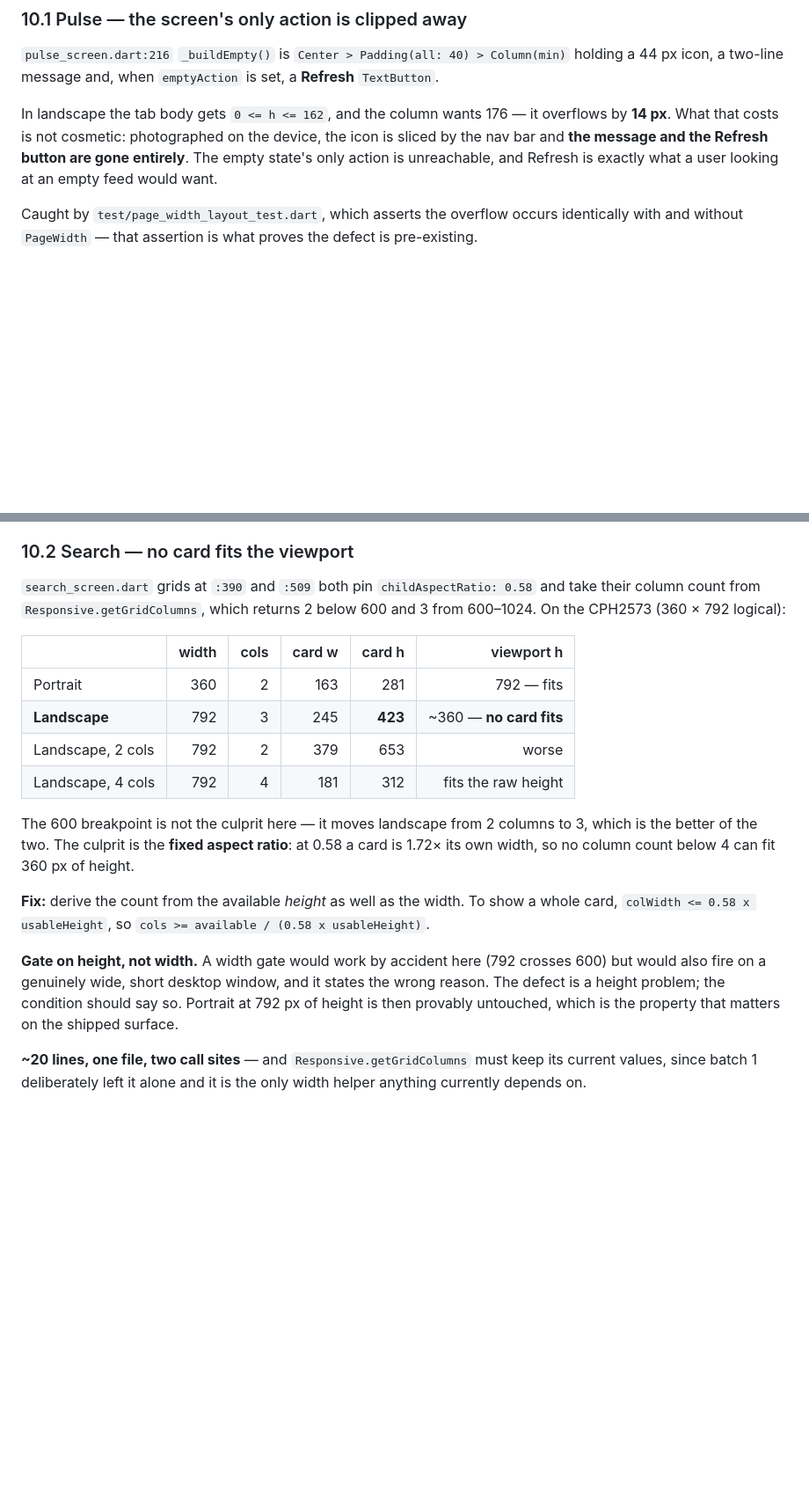
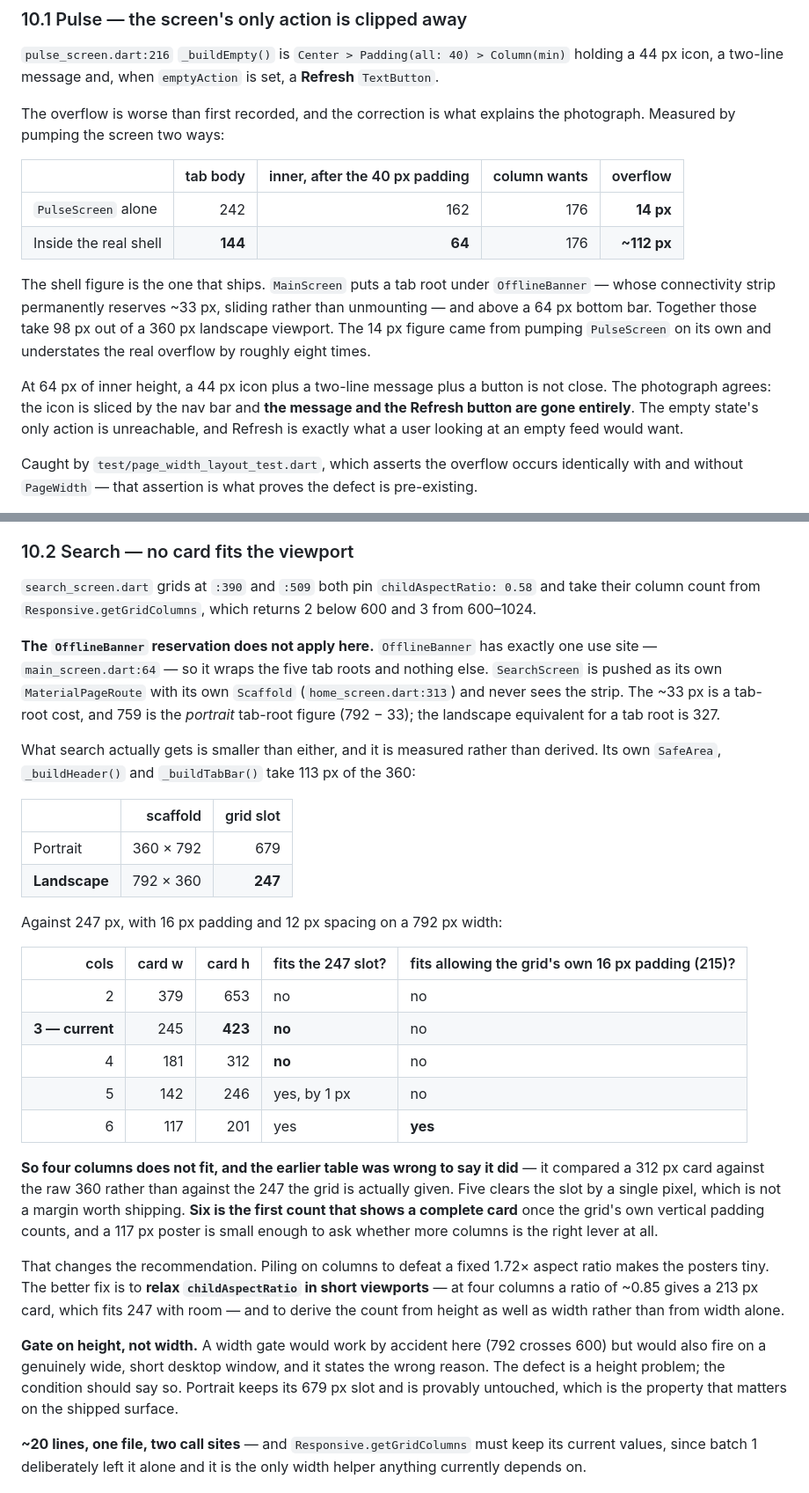
Before and after one commit to shahidteewno007-hub/hanj, a Markdown page: WEB.md, 2 parts joined by grey strips. Shown at 88% size. Rendered like a GitHub page; blank space fills up the shorter version.

Commit message:
Correct the §10 height arithmetic with measured slot heights
Two corrections, both measured rather than estimated, and both make the
defects worse than recorded.

Pulse. The 14 px overflow came from pumping PulseScreen on its own. In
the shell it actually ships in -- under OfflineBanner, whose strip
permanently reserves ~33 px by sliding rather than unmounting, and above
the 64 px bottom bar -- the tab body is 144 px, not 242, and the inner
box after the 40 px padding is 64 px, not 162. Against a column wanting
176 that is an overflow of roughly 112 px, about eight times what was
recorded, which is why the photograph shows the message and the button
gone rather than a 14 px clip.

Search. The OfflineBanner reservation does not reach it. OfflineBanner
has exactly one use site, main_screen.dart:64, so it wraps the five tab
roots only, while SearchScreen is pushed as its own route with its own
Scaffold. The 759 figure is the portrait tab-root number (792 - 33); a
landscape tab root would be 327. Search itself gets 247 px of grid slot
in landscape, measured -- its own SafeArea, header and tab bar take 113
of the 360.

That answers the question directly: at 247 px, four columns does NOT
fit. The previous table compared a 312 px card against the raw 360 and
was wrong. Five clears the slot by one pixel; six is the first count
that shows a complete card once the grid's own 16 px vertical padding
counts, and a 117 px poster is small enough to make more columns the
wrong lever. Recommendation changed accordingly: relax childAspectRatio
in short viewports rather than only adding columns.

Documentation only. The probe used to measure this was temporary and is
not committed.

Co-Authored-By: Claude Opus 5 <noreply@anthropic.com>

```diff
--- a/WEB.md
+++ b/WEB.md
@@ -1218,11 +1218,24 @@ are debug-only, so on a real user's phone both fail silently.
 `pulse_screen.dart:216` `_buildEmpty()` is `Center > Padding(all: 40) > Column(min)` holding a
 44 px icon, a two-line message and, when `emptyAction` is set, a **Refresh** `TextButton`.
 
-In landscape the tab body gets `0 <= h <= 162`, and the column wants 176 — it overflows by
-**14 px**. What that costs is not cosmetic: photographed on the device, the icon is sliced by
-the nav bar and **the message and the Refresh button are gone entirely**. The empty state's
-only action is unreachable, and Refresh is exactly what a user looking at an empty feed would
-want.
+The overflow is worse than first recorded, and the correction is what explains the photograph.
+Measured by pumping the screen two ways:
+
+| | tab body | inner, after the 40 px padding | column wants | overflow |
+|---|---:|---:|---:|---:|
+| `PulseScreen` alone | 242 | 162 | 176 | **14 px** |
+| Inside the real shell | **144** | **64** | 176 | **~112 px** |
+
+The shell figure is the one that ships. `MainScreen` puts a tab root under `OfflineBanner` —
+whose connectivity strip permanently reserves ~33 px, sliding rather than unmounting — and
+above a 64 px bottom bar. Together those take 98 px out of a 360 px landscape viewport. The
+14 px figure came from pumping `PulseScreen` on its own and understates the real overflow by
+roughly eight times.
+
+At 64 px of inner height, a 44 px icon plus a two-line message plus a button is not close. The
+photograph agrees: the icon is sliced by the nav bar and **the message and the Refresh button
+are gone entirely**. The empty state's only action is unreachable, and Refresh is exactly what
+a user looking at an empty feed would want.
 
 Caught by `test/page_width_layout_test.dart`, which asserts the overflow occurs identically
 with and without `PageWidth` — that assertion is what proves the defect is pre-existing.
@@ -1240,25 +1253,46 @@ version is not wrong.
 
 `search_screen.dart` grids at `:390` and `:509` both pin `childAspectRatio: 0.58` and take
 their column count from `Responsive.getGridColumns`, which returns 2 below 600 and 3 from
-600–1024. On the CPH2573 (360 × 792 logical):
+600–1024.
 
-| | width | cols | card w | card h | viewport h |
-|---|---:|---:|---:|---:|---:|
-| Portrait | 360 | 2 | 163 | 281 | 792 — fits |
-| **Landscape** | 792 | 3 | 245 | **423** | ~360 — **no card fits** |
-| Landscape, 2 cols | 792 | 2 | 379 | 653 | worse |
-| Landscape, 4 cols | 792 | 4 | 181 | 312 | fits the raw height |
+**The `OfflineBanner` reservation does not apply here.** `OfflineBanner` has exactly one use
+site — `main_screen.dart:64` — so it wraps the five tab roots and nothing else. `SearchScreen`
+is pushed as its own `MaterialPageRoute` with its own `Scaffold` (`home_screen.dart:313`) and
+never sees the strip. The ~33 px is a tab-root cost, and 759 is the *portrait* tab-root figure
+(792 − 33); the landscape equivalent for a tab root is 327.
 
-The 600 breakpoint is not the culprit here — it moves landscape from 2 columns to 3, which is
-the better of the two. The culprit is the **fixed aspect ratio**: at 0.58 a card is 1.72× its
-own width, so no column count below 4 can fit 360 px of height.
+What search actually gets is smaller than either, and it is measured rather than derived. Its
+own `SafeArea`, `_buildHeader()` and `_buildTabBar()` take 113 px of the 360:
 
-**Fix:** derive the count from the available *height* as well as the width. To show a whole
-card, `colWidth <= 0.58 x usableHeight`, so `cols >= available / (0.58 x usableHeight)`.
+| | scaffold | grid slot |
+|---|---:|---:|
+| Portrait | 360 × 792 | 679 |
+| **Landscape** | 792 × 360 | **247** |
+
+Against 247 px, with 16 px padding and 12 px spacing on a 792 px width:
+
+| cols | card w | card h | fits the 247 slot? | fits allowing the grid's own 16 px padding (215)? |
+|---:|---:|---:|---|---|
+| 2 | 379 | 653 | no | no |
+| **3 — current** | 245 | **423** | **no** | no |
+| 4 | 181 | 312 | **no** | no |
+| 5 | 142 | 246 | yes, by 1 px | no |
+| 6 | 117 | 201 | yes | **yes** |
+
+**So four columns does not fit, and the earlier table was wrong to say it did** — it compared a
+312 px card against the raw 360 rather than against the 247 the grid is actually given. Five
+clears the slot by a single pixel, which is not a margin worth shipping. **Six is the first
+count that shows a complete card** once the grid's own vertical padding counts, and a 117 px
+poster is small enough to ask whether more columns is the right lever at all.
+
+That changes the recommendation. Piling on columns to defeat a fixed 1.72× aspect ratio makes
+the posters tiny. The better fix is to **relax `childAspectRatio` in short viewports** — at four
+columns a ratio of ~0.85 gives a 213 px card, which fits 247 with room — and to derive the count
+from height as well as width rather than from width alone.
 
 **Gate on height, not width.** A width gate would work by accident here (792 crosses 600) but
 would also fire on a genuinely wide, short desktop window, and it states the wrong reason. The
-defect is a height problem; the condition should say so. Portrait at 792 px of height is then
+defect is a height problem; the condition should say so. Portrait keeps its 679 px slot and is
 provably untouched, which is the property that matters on the shipped surface.
 
 **~20 lines, one file, two call sites** — and `Responsive.getGridColumns` must keep its current
```
